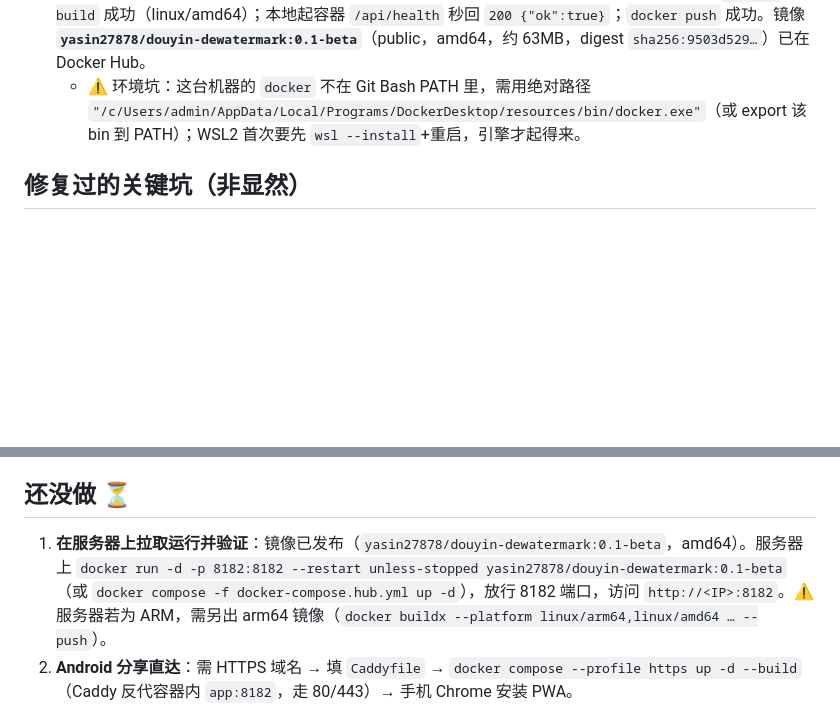
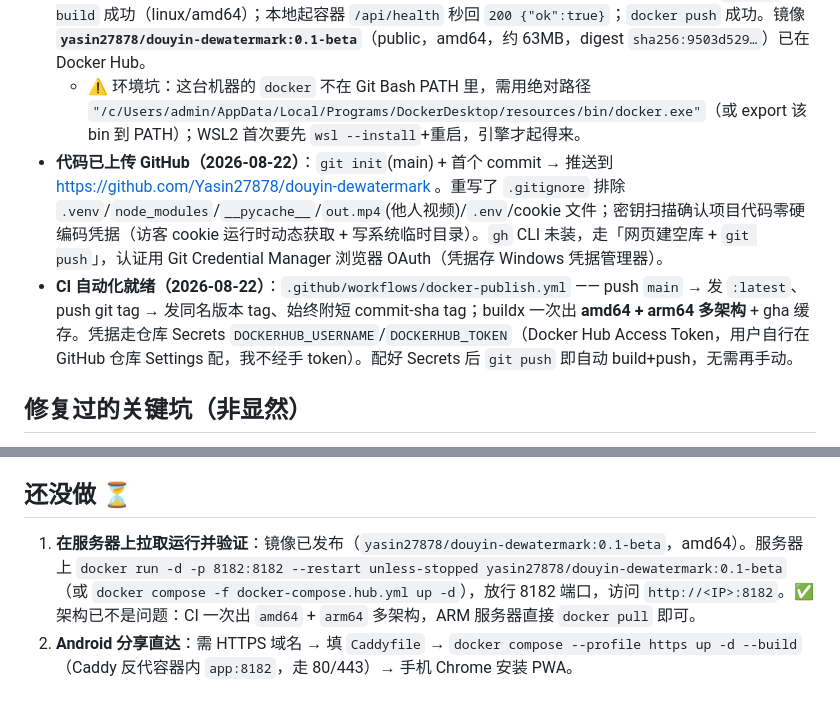
Before and after one commit to Yasin27878/douyin-dewatermark, a Markdown page: PROGRESS.md, 2 parts joined by grey strips. Drawn GitHub-style; blank space fills up the shorter version.

Commit message:
文档：记录 GitHub 上传与 CI 自动化里程碑
Co-Authored-By: Claude Opus 4.8 <noreply@anthropic.com>

```diff
--- a/PROGRESS.md
+++ b/PROGRESS.md
@@ -15,6 +15,8 @@
 - **Docker 部署配置就绪**（2026-08-21）：端口**全项目统一 8182**（`docker-compose.yml` `ports: "8182:8182"`，容器内 uvicorn 也监听 8182）。Dockerfile 用 `npm ci`（已本机验证 lockfile 同步、build 通过）+ pip 装依赖 + 自带 `HEALTHCHECK` 打 `/api/health`；`.dockerignore` 排除 `.venv/node_modules/dist/__pycache__/out.mp4`。删掉了冗余的 `backend/Dockerfile`（会 build 出没前端的镜像、且单独 build 时根 `.dockerignore` 不生效）。发布用：镜像 tag `0.1-beta`，服务器拉取用 `docker-compose.hub.yml`，步骤见 README「发布到 Docker Hub」。
 - **已实跑通 build → 本地冒烟 → push（2026-08-22）**：在装了 Docker Desktop 4.87 的开发机上 `docker build` 成功（linux/amd64）；本地起容器 `/api/health` 秒回 `200 {"ok":true}`；`docker push` 成功。镜像 **`yasin27878/douyin-dewatermark:0.1-beta`**（public，amd64，约 63MB，digest `sha256:9503d529…`）已在 Docker Hub。
   - ⚠️ 环境坑：这台机器的 `docker` 不在 Git Bash PATH 里，需用绝对路径 `"/c/Users/admin/AppData/Local/Programs/DockerDesktop/resources/bin/docker.exe"`（或 export 该 bin 到 PATH）；WSL2 首次要先 `wsl --install`+重启，引擎才起得来。
+- **代码已上传 GitHub（2026-08-22）**：`git init`(main) + 首个 commit → 推送到 https://github.com/Yasin27878/douyin-dewatermark 。重写了 `.gitignore` 排除 `.venv`/`node_modules`/`__pycache__`/`out.mp4`(他人视频)/`.env`/cookie 文件；密钥扫描确认项目代码零硬编码凭据（访客 cookie 运行时动态获取 + 写系统临时目录）。`gh` CLI 未装，走「网页建空库 + `git push`」，认证用 Git Credential Manager 浏览器 OAuth（凭据存 Windows 凭据管理器）。
+- **CI 自动化就绪（2026-08-22）**：`.github/workflows/docker-publish.yml` —— push `main` → 发 `:latest`、push git tag → 发同名版本 tag、始终附短 commit-sha tag；buildx 一次出 **amd64 + arm64 多架构** + gha 缓存。凭据走仓库 Secrets `DOCKERHUB_USERNAME`/`DOCKERHUB_TOKEN`（Docker Hub Access Token，用户自行在 GitHub 仓库 Settings 配，我不经手 token）。配好 Secrets 后 `git push` 即自动 build+push，无需再手动。
 
 ## 修复过的关键坑（非显然）
 1. 短链跟随后是 `iesdouyin.com/share/video/<id>`，yt-dlp 不认 → 规范化成 `www.douyin.com/video/<id>`（`parser`：只拼 `/video/`，因为 yt-dlp DouyinIE 只认 `/video/<id>`，detail 接口本身按 aweme_id 取，不分 video/note）。
@@ -24,7 +26,7 @@
    - ⚠️ 陷阱：同级的 `download_url_list` 反而是**带水印**版本（模板含 `-water`），千万别用；要用 `url_list`。
 
 ## 还没做 ⏳
-1. **在服务器上拉取运行并验证**：镜像已发布（`yasin27878/douyin-dewatermark:0.1-beta`，amd64）。服务器上 `docker run -d -p 8182:8182 --restart unless-stopped yasin27878/douyin-dewatermark:0.1-beta`（或 `docker compose -f docker-compose.hub.yml up -d`），放行 8182 端口，访问 `http://<IP>:8182`。⚠️ 服务器若为 ARM，需另出 arm64 镜像（`docker buildx --platform linux/arm64,linux/amd64 … --push`）。
+1. **在服务器上拉取运行并验证**：镜像已发布（`yasin27878/douyin-dewatermark:0.1-beta`，amd64）。服务器上 `docker run -d -p 8182:8182 --restart unless-stopped yasin27878/douyin-dewatermark:0.1-beta`（或 `docker compose -f docker-compose.hub.yml up -d`），放行 8182 端口，访问 `http://<IP>:8182`。✅ 架构已不是问题：CI 一次出 `amd64` + `arm64` 多架构，ARM 服务器直接 `docker pull` 即可。
 2. **Android 分享直达**：需 HTTPS 域名 → 填 `Caddyfile` → `docker compose --profile https up -d --build`（Caddy 反代容器内 `app:8182`，走 80/443）→ 手机 Chrome 安装 PWA。
 
 ## 待观察
```
